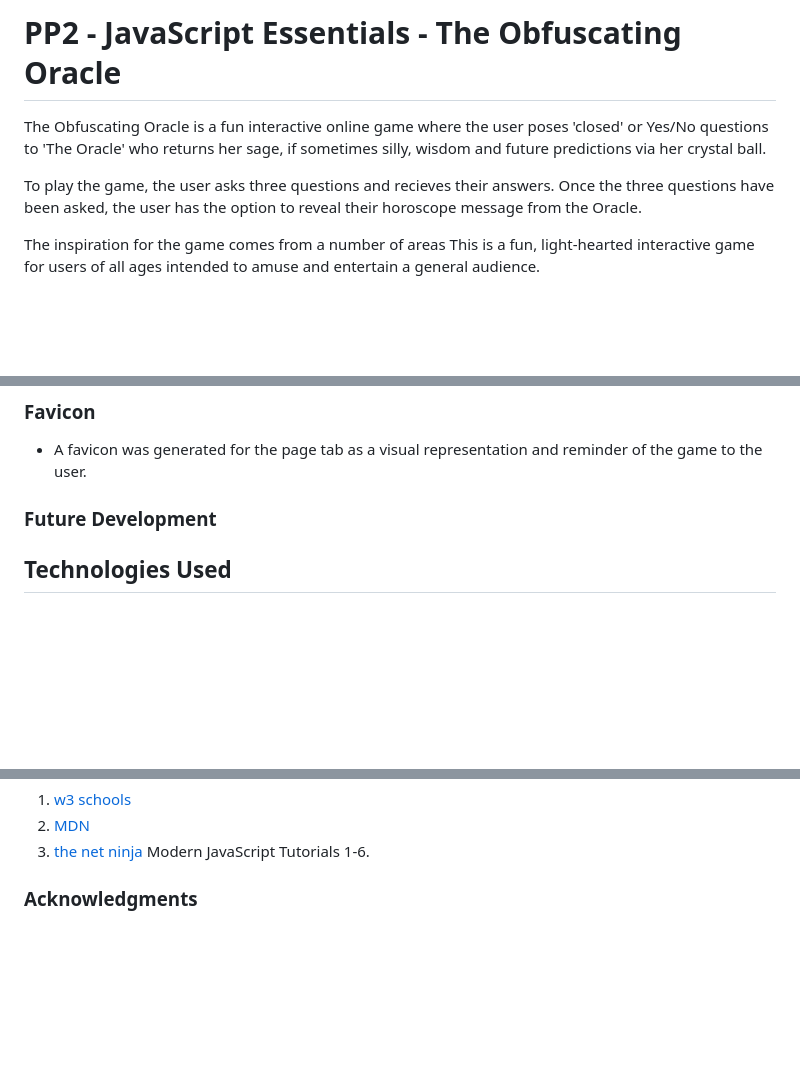
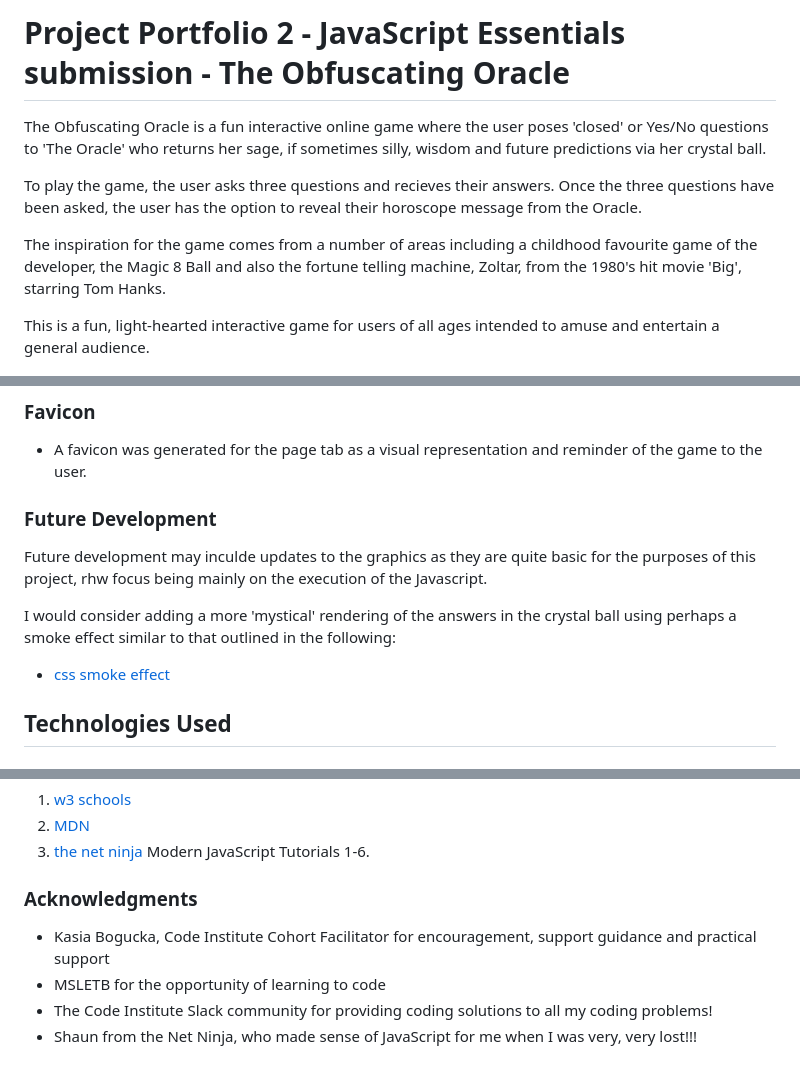
Before and after one commit to Joannarama/the-Oracle, a Markdown page: README.md, 3 parts joined by grey strips. Drawn GitHub-style; blank space fills up the shorter version.

```diff
--- a/README.md
+++ b/README.md
@@ -1,10 +1,11 @@
-# PP2 - JavaScript Essentials - The Obfuscating Oracle
+# Project Portfolio 2 - JavaScript Essentials submission - The Obfuscating Oracle
 
 The Obfuscating Oracle is a fun interactive online game where the user poses 'closed' or Yes/No questions to 'The Oracle' who returns her sage, if sometimes silly, wisdom and future predictions via her crystal ball.
 
 To play the game, the user asks three questions and recieves their answers. Once the three questions have been asked, the user has the option to reveal their horoscope message from the Oracle.
 
-The inspiration for the game comes from a number of areas
+The inspiration for the game comes from a number of areas including a childhood favourite game of the developer, the Magic 8 Ball and also the fortune telling machine, Zoltar, from the 1980's hit movie 'Big', starring Tom Hanks.
+
 This is a fun, light-hearted interactive game for users of all ages intended to amuse and entertain a general audience.
 
 
@@ -158,8 +160,11 @@ __Website Owner Goals__
   - A favicon was generated for the page tab as a visual representation and reminder of the game to the user.
 
 
-  ### Future Development
-<!-- any thoughts  -->
+### Future Development
+Future development may inculde updates to the graphics as they are quite basic for the purposes of this project, rhw focus being mainly on the execution of the Javascript.
+
+I would consider adding a more 'mystical' rendering of the answers in the crystal ball using perhaps a smoke effect similar to that outlined in the following:
+- [css smoke effect](https://segmentfault.com/a/1190000041189786/en)
 
 ## Technologies Used
 ### Languages Used
@@ -260,3 +293,7 @@ This image has been modified using Photoshop
 3. [the net ninja](https://www.youtube.com/channel/UCW5YeuERMmlnqo4oq8vwUpg) Modern JavaScript Tutorials 1-6.
 
 ### Acknowledgments
+- Kasia Bogucka, Code Institute Cohort Facilitator for encouragement, support guidance and practical support
+- MSLETB for the opportunity of learning to code
+- The Code Institute Slack community for providing coding solutions to all my coding problems!
+- Shaun from the Net Ninja, who made sense of JavaScript for me when I was very, very lost!!!
```
Also changed, not shown: other parts of README.md (+33 -4 lines), assets/images/lighthouse.JPG (added), assets/images/rules.JPG, 1 other file.
